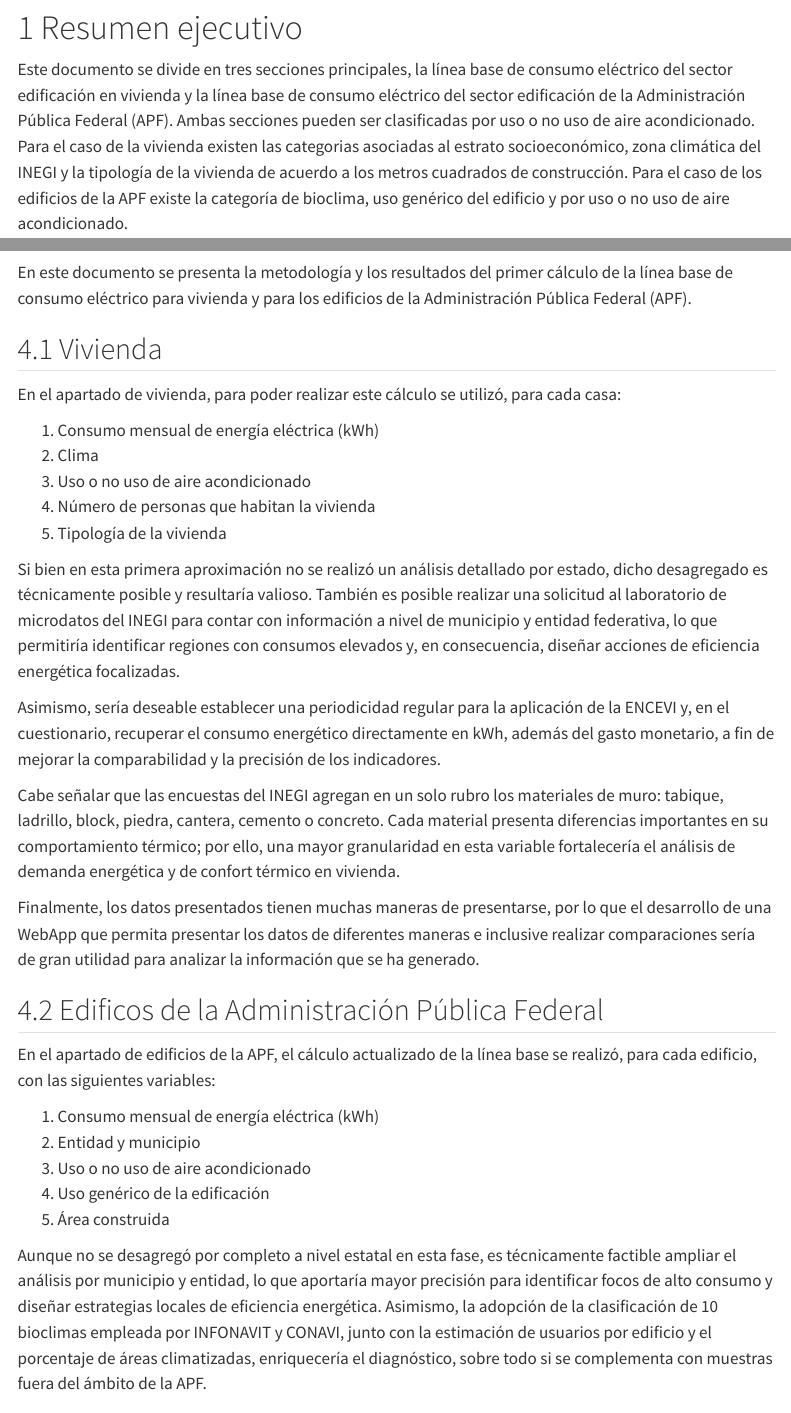
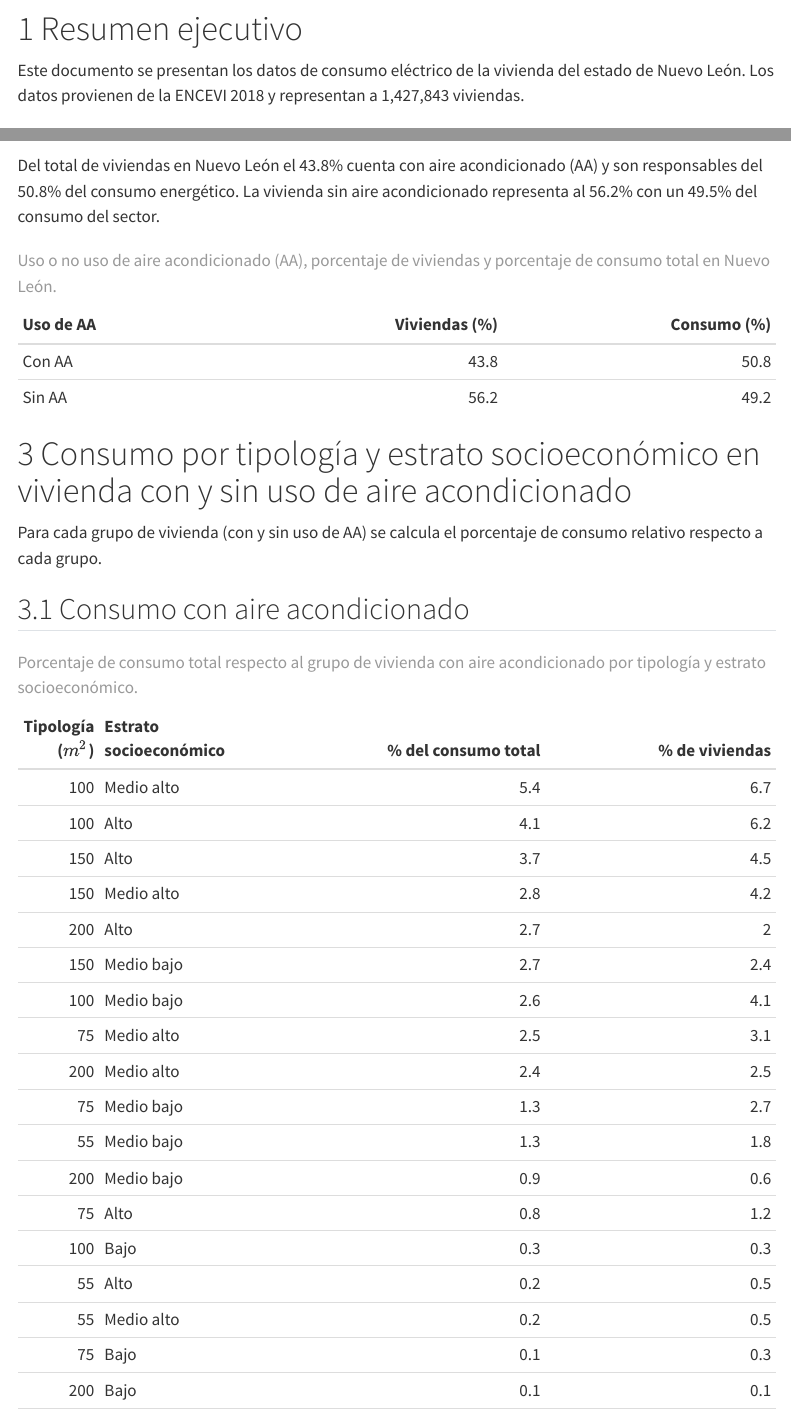
Before and after one commit to AltamarMx/wri-NuevoLeon, a Quarto document (index.qmd): the page in a window 1100 px wide, from 440 px down before the commit and from 370 px down after it, so that both start at the same text, and a second part further down, joined at a grey line. Rendered offline with R 4.5, knitr and Pandoc in place of Quarto, with nearby package versions; menus at the side of the page are left out.

Commit message:
borrador nuevo leon

```diff
--- a/index.qmd
+++ b/index.qmd
@@ -1,5 +1,5 @@
 ---
-title: "Consumo Eléctrico de Vivienda y Edificios de la APF en México: Establecimiento de la Línea Base Nacional"
+title: "Consumo Eléctrico de Vivienda en Nuevo León"
 author:
     - name: Guillermo Barrios
       email: gbv@ier.unam.mx
@@ -15,4 +14,3 @@ date: 2025-07-17
-image: image.png
 bibliography: biblio.bib
 format:
     html:
@@ -34,4 +32,4 @@ notebook-links: false
 ---
 
 # Resumen ejecutivo
-Este documento se divide en tres secciones principales, la línea base de consumo eléctrico del sector edificación en vivienda y la línea base de consumo eléctrico del sector edificación de la Administración Pública Federal (APF). Ambas secciones pueden ser clasificadas por uso o no uso de aire acondicionado. Para el caso de la vivienda  existen las categorias asociadas al estrato socioeconómico, zona climática del INEGI y la tipología de la vivienda de acuerdo a los metros cuadrados de construcción. Para el caso de los edificios de la APF  existe la categoría de bioclima, uso genérico del edificio y por uso o no uso de aire acondicionado.
+Este documento se presentan los datos de consumo eléctrico de la vivienda del estado de Nuevo León. Los datos provienen de la ENCEVI 2018 y representan a 1,427,843 viviendas.
@@ -37,0 +39,36 @@ Este documento se divide en tres secciones principales, la línea base de consum
+Del total de viviendas en Nuevo León el 43.8% cuenta con aire acondicionado (AA) y son responsables del 50.8% del consumo energético. La vivienda sin aire acondicionado representa al 56.2% con un 49.5% del consumo del sector.
+
+
+| Uso de AA          |   Viviendas (%) |   Consumo (%) |
+|:-------------------|----------------:|--------------:|
+| Con AA             |          43.8 |       50.8      |
+| Sin AA             |          56.2 |       49.2      |
+
+: Uso o no uso de aire acondicionado (AA), porcentaje de viviendas y porcentaje de consumo total en Nuevo León.
+
+# Consumo por tipología y estrato socioeconómico en vivienda con y sin uso de aire acondicionado
+
+Para cada grupo de vivienda (con y sin uso de AA) se calcula el porcentaje de consumo relativo respecto a cada grupo.
+
+## Consumo con aire acondicionado
+
+|   Tipología ($m^2$) | Estrato socioeconómico  |  % del consumo total      | % de viviendas |
+|-----:|:-----------|--------------------:|----------------:|
+|  100 | Medio alto |                 5.4 |             6.7 |
+|  100 | Alto       |                 4.1 |             6.2 |
+|  150 | Alto       |                 3.7 |             4.5 |
+|  150 | Medio alto |                 2.8 |             4.2 |
+|  200 | Alto       |                 2.7 |             2   |
+|  150 | Medio bajo |                 2.7 |             2.4 |
+|  100 | Medio bajo |                 2.6 |             4.1 |
+|   75 | Medio alto |                 2.5 |             3.1 |
+|  200 | Medio alto |                 2.4 |             2.5 |
+|   75 | Medio bajo |                 1.3 |             2.7 |
+|   55 | Medio bajo |                 1.3 |             1.8 |
+|  200 | Medio bajo |                 0.9 |             0.6 |
+|   75 | Alto       |                 0.8 |             1.2 |
+|  100 | Bajo       |                 0.3 |             0.3 |
+|   55 | Alto       |                 0.2 |             0.5 |
+|   55 | Medio alto |                 0.2 |             0.5 |
+|   75 | Bajo       |                 0.1 |             0.3 |
+|  200 | Bajo       |                 0.1 |             0.1 |
@@ -53,34 +108,0 @@ Este documento se divide en tres secciones principales, la línea base de consum
-En este documento se presenta la metodología y los resultados del primer cálculo de la línea base de consumo eléctrico para vivienda y para los edificios de la Administración Pública Federal (APF).
-
-## Vivienda
-
-
-En el apartado de vivienda, para poder realizar este cálculo se utilizó, para cada casa:
-
-1. Consumo mensual de energía eléctrica (kWh)
-2. Clima
-3. Uso o no uso de aire acondicionado
-4. Número de personas que habitan la vivienda
-5. Tipología de la vivienda
-
-
-Si bien en esta primera aproximación no se realizó un análisis detallado por estado, dicho desagregado es técnicamente posible y resultaría valioso. También es posible realizar una solicitud al laboratorio de microdatos del INEGI para contar con información a nivel de municipio y entidad federativa, lo que permitiría identificar regiones con consumos elevados y, en consecuencia, diseñar acciones de eficiencia energética focalizadas.
-
-Asimismo, sería deseable establecer una periodicidad regular para la aplicación de la ENCEVI y, en el cuestionario, recuperar el consumo energético directamente en kWh, además del gasto monetario, a fin de mejorar la comparabilidad y la precisión de los indicadores.
-
-Cabe señalar que las encuestas del INEGI agregan en un solo rubro los materiales de muro: tabique, ladrillo, block, piedra, cantera, cemento o concreto. Cada material presenta diferencias importantes en su comportamiento térmico; por ello, una mayor granularidad en esta variable fortalecería el análisis de demanda energética y de confort térmico en vivienda.
-
-Finalmente, los datos presentados tienen muchas maneras de presentarse, por lo que el desarrollo de una WebApp que permita presentar los datos de diferentes maneras e inclusive realizar comparaciones sería de gran utilidad para analizar la información que se ha generado.
-
-
-## Edificos de la Administración Pública Federal
-
-En el apartado de edificios de la APF, el cálculo actualizado de la línea base se realizó, para cada edificio, con las siguientes variables:
-
-1. Consumo mensual de energía eléctrica (kWh)
-2. Entidad y municipio
-3. Uso o no uso de aire acondicionado
-4. Uso genérico de la edificación
-5. Área construida
-
-Aunque no se desagregó por completo a nivel estatal en esta fase, es técnicamente factible ampliar el análisis por municipio y entidad, lo que aportaría mayor precisión para identificar focos de alto consumo y diseñar estrategias locales de eficiencia energética. Asimismo, la adopción de la clasificación de 10 bioclimas empleada por INFONAVIT y CONAVI, junto con la estimación de usuarios por edificio y el porcentaje de áreas climatizadas, enriquecería el diagnóstico, sobre todo si se complementa con muestras fuera del ámbito de la APF.
```
Also changed, not shown: index.html (added), index.pdf (added), index.qmd (50 more changed lines), 2 other files.
